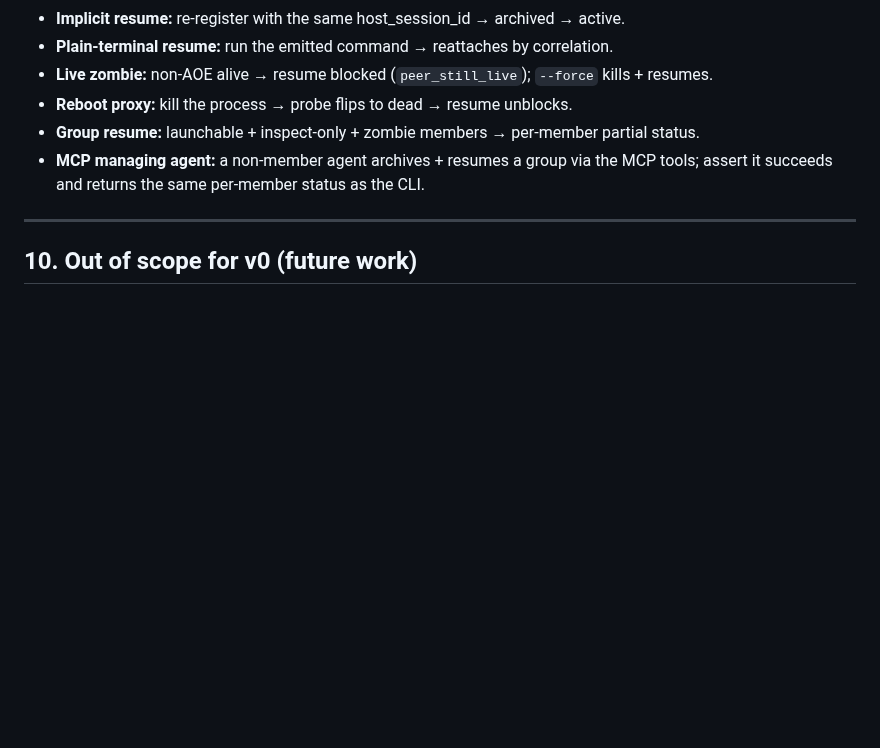
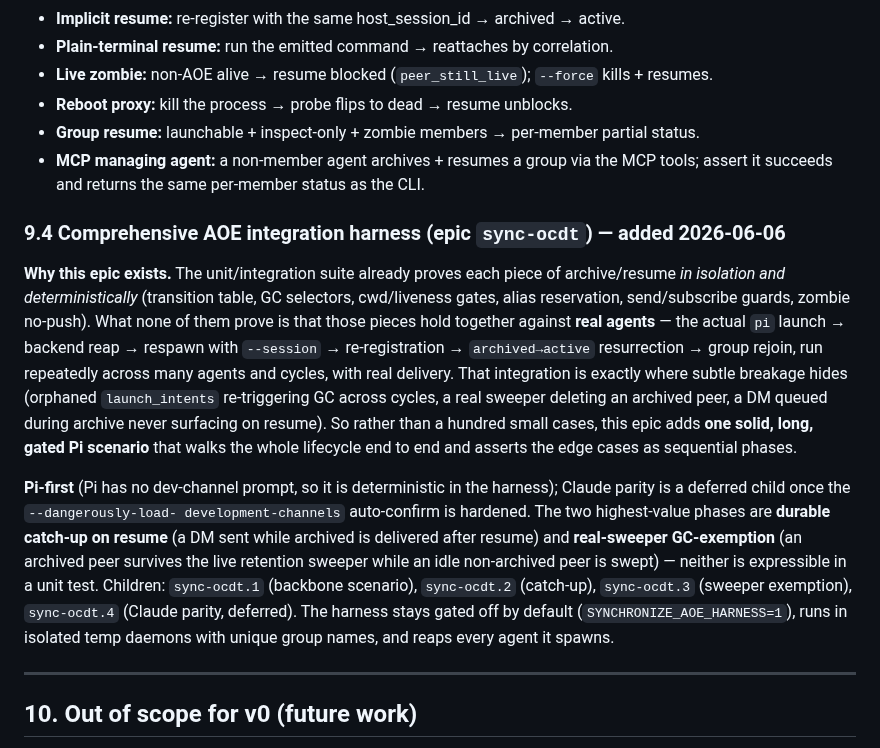
Before and after one commit to abhirup-dev/synchronize, a Markdown page: docs/plans/resumable-archived-sessions.md, the part around the change. Drawn GitHub-style; blank space fills up the shorter version.

Commit message:
docs(plan): add §9.4 — comprehensive AOE integration harness epic (sync-ocdt)
Records the new epic in the plan with its rationale: the unit/integration suite
proves each archive/resume piece deterministically in isolation, but only a
real-agent harness proves they hold together (pi launch -> reap -> respawn ->
re-register -> resurrect -> rejoin) across many agents and repeated cycles with
real delivery. One solid, gated, Pi-first mega-scenario instead of many small
cases; two highest-value phases (durable catch-up on resume, real-sweeper
GC-exemption) are inexpressible as unit tests. Children sync-ocdt.1..4.

Co-Authored-By: Claude Opus 4.8 (1M context) <noreply@anthropic.com>

```diff
--- a/docs/plans/resumable-archived-sessions.md
+++ b/docs/plans/resumable-archived-sessions.md
@@ -549,6 +549,33 @@ proof that the next layer can be built on solid ground.
 - **MCP managing agent:** a non-member agent archives + resumes a group via the
   MCP tools; assert it succeeds and returns the same per-member status as the CLI.
 
+### 9.4 Comprehensive AOE integration harness (epic `sync-ocdt`) — added 2026-06-06
+
+**Why this epic exists.** The unit/integration suite already proves each piece of
+archive/resume *in isolation and deterministically* (transition table, GC
+selectors, cwd/liveness gates, alias reservation, send/subscribe guards, zombie
+no-push). What none of them prove is that those pieces hold together against
+**real agents** — the actual `pi` launch → backend reap → respawn with
+`--session` → re-registration → `archived→active` resurrection → group rejoin,
+run repeatedly across many agents and cycles, with real delivery. That
+integration is exactly where subtle breakage hides (orphaned `launch_intents`
+re-triggering GC across cycles, a real sweeper deleting an archived peer, a DM
+queued during archive never surfacing on resume). So rather than a hundred small
+cases, this epic adds **one solid, long, gated Pi scenario** that walks the whole
+lifecycle end to end and asserts the edge cases as sequential phases.
+
+**Pi-first** (Pi has no dev-channel prompt, so it is deterministic in the
+harness); Claude parity is a deferred child once the `--dangerously-load-
+development-channels` auto-confirm is hardened. The two highest-value phases are
+**durable catch-up on resume** (a DM sent while archived is delivered after
+resume) and **real-sweeper GC-exemption** (an archived peer survives the live
+retention sweeper while an idle non-archived peer is swept) — neither is
+expressible in a unit test. Children: `sync-ocdt.1` (backbone scenario),
+`sync-ocdt.2` (catch-up), `sync-ocdt.3` (sweeper exemption), `sync-ocdt.4`
+(Claude parity, deferred). The harness stays gated off by default
+(`SYNCHRONIZE_AOE_HARNESS=1`), runs in isolated temp daemons with unique group
+names, and reaps every agent it spawns.
+
 ---
 
 ## 10. Out of scope for v0 (future work)
```
